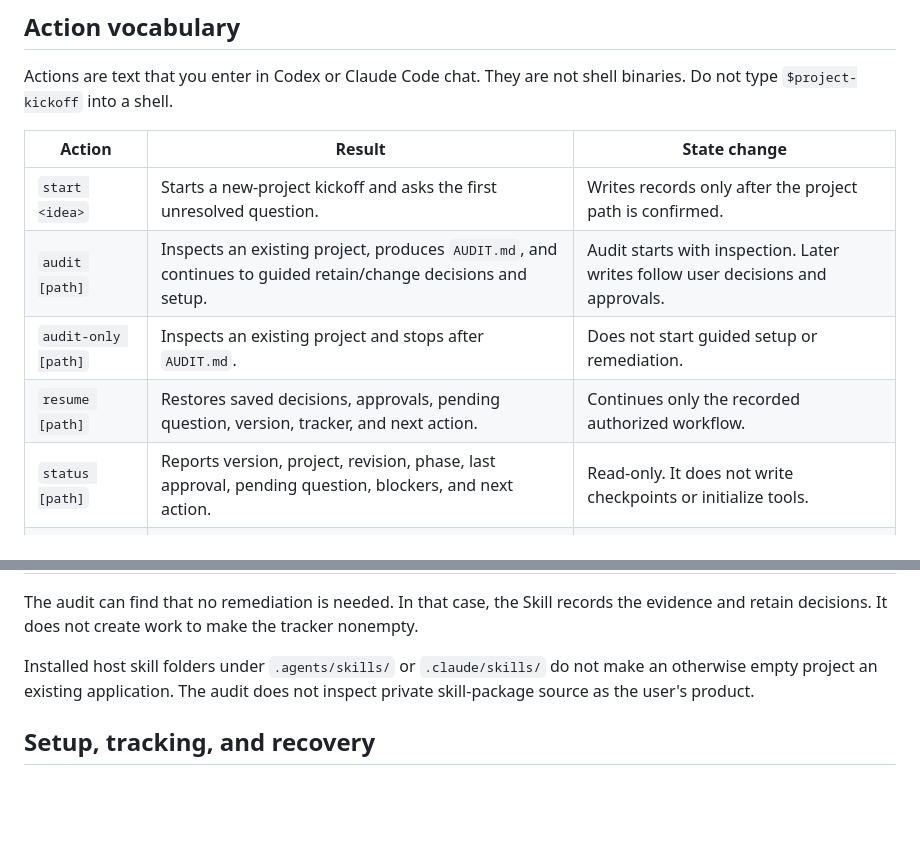
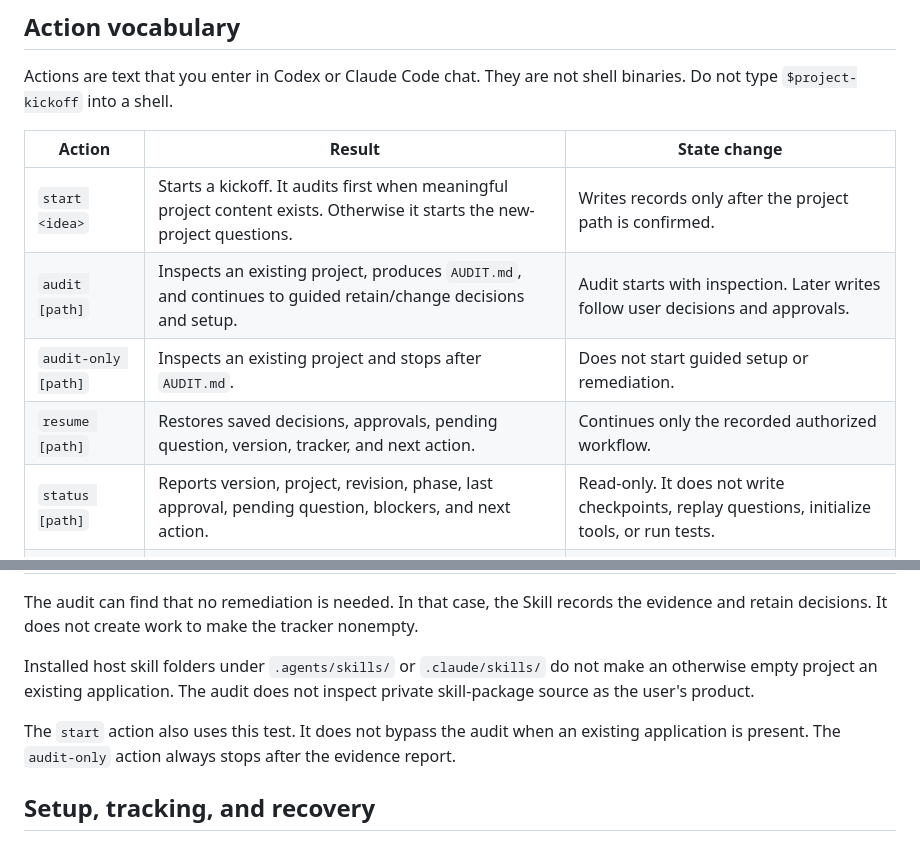
Before and after one commit to thebpandey/project-kickoff, a Markdown page: README.md, 2 parts joined by grey strips. Drawn GitHub-style; blank space fills up the shorter version.

Commit message:
fix: route existing starts through audit

```diff
--- a/README.md
+++ b/README.md
@@ -240,11 +242,11 @@ binaries. Do not type `$project-kickoff` into a shell.
 
 | Action | Result | State change |
 | --- | --- | --- |
-| `start <idea>` | Starts a new-project kickoff and asks the first unresolved question. | Writes records only after the project path is confirmed. |
+| `start <idea>` | Starts a kickoff. It audits first when meaningful project content exists. Otherwise it starts the new-project questions. | Writes records only after the project path is confirmed. |
 | `audit [path]` | Inspects an existing project, produces `AUDIT.md`, and continues to guided retain/change decisions and setup. | Audit starts with inspection. Later writes follow user decisions and approvals. |
 | `audit-only [path]` | Inspects an existing project and stops after `AUDIT.md`. | Does not start guided setup or remediation. |
 | `resume [path]` | Restores saved decisions, approvals, pending question, version, tracker, and next action. | Continues only the recorded authorized workflow. |
-| `status [path]` | Reports version, project, revision, phase, last approval, pending question, blockers, and next action. | Read-only. It does not write checkpoints or initialize tools. |
+| `status [path]` | Reports version, project, revision, phase, last approval, pending question, blockers, and next action. | Read-only. It does not write checkpoints, replay questions, initialize tools, or run tests. |
 | `help` | Lists supported actions and host syntax. | Read-only. It does not inspect a project. |
 | `version` | Reports the loaded Skill version, path, and CHANGELOG entry. | Read-only. It does not start an interview. |
 
@@ -321,6 +323,10 @@ Installed host skill folders under `.agents/skills/` or `.claude/skills/` do not
 make an otherwise empty project an existing application. The audit does not
 inspect private skill-package source as the user's product.
 
+The `start` action also uses this test. It does not bypass the audit when an
+existing application is present. The `audit-only` action always stops after the
+evidence report.
+
 ## Setup, tracking, and recovery
 
 The Skill keeps `PLAN.md` as the approved baseline. The selected tracker owns
```
Also changed, not shown: other parts of README.md (+3 -1 lines), SKILL.md (+6 -3 lines).
